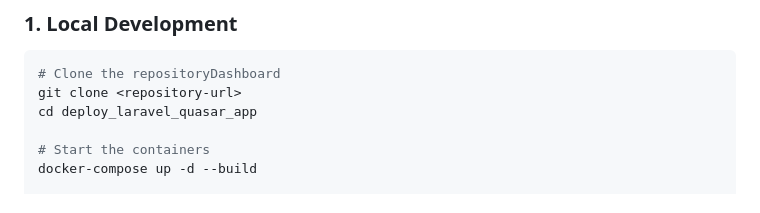
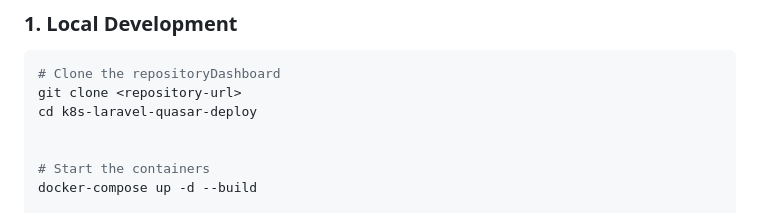
Before and after one commit to murilolivorato/k8s-laravel-quasar-deploy, a Markdown page: README.md, the part around one of its changes. GitHub-like rendering.

````diff
--- a/README.md
+++ b/README.md
@@ -129,7 +129,8 @@ Let me know what aspects you'd like to emphasize or expand upon!
 ```bash
 # Clone the repositoryDashboard
 git clone <repository-url>
-cd deploy_laravel_quasar_app
+cd k8s-laravel-quasar-deploy
+
 
 # Start the containers
 docker-compose up -d --build
````
Also changed, not shown: other parts of README.md (+4 -2 lines).
